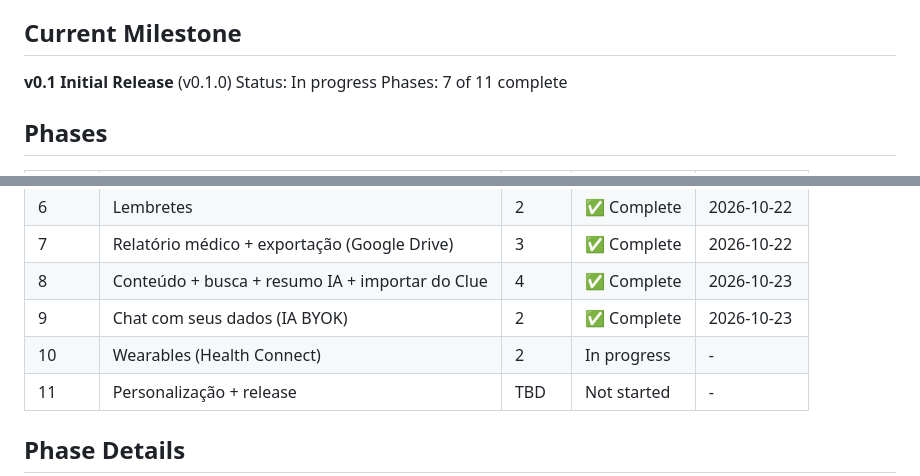
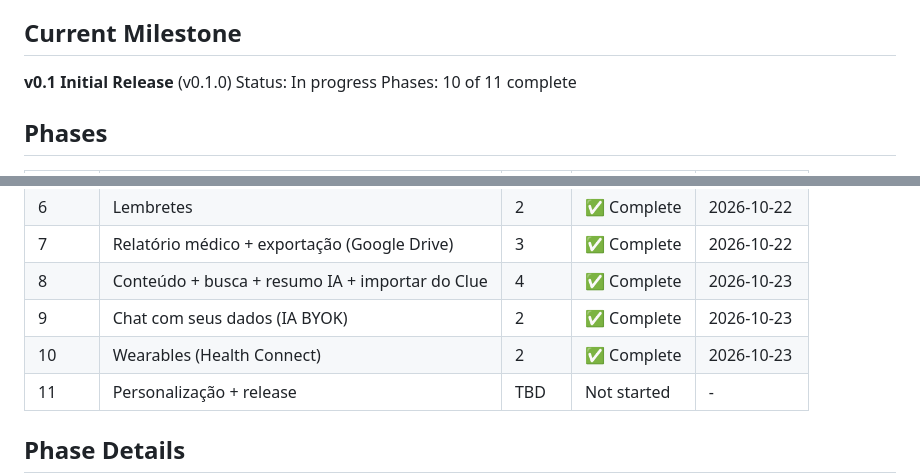
Before and after one commit to albornozrodrigo/ciclo-livre, a Markdown page: .paul/ROADMAP.md, 2 parts joined by grey strips. Rendered like a GitHub page.

```diff
--- a/.paul/ROADMAP.md
+++ b/.paul/ROADMAP.md
@@ -16,7 +16,7 @@ App Android de acompanhamento de ciclo com paridade de funcionalidades com o Clu
 ## Current Milestone
 **v0.1 Initial Release** (v0.1.0)
 Status: In progress
-Phases: 7 of 11 complete
+Phases: 10 of 11 complete
 
 ## Phases
 
@@ -31,7 +31,7 @@ Phases: 7 of 11 complete
 | 7 | Relatório médico + exportação (Google Drive) | 3 | ✅ Complete | 2026-10-22 |
 | 8 | Conteúdo + busca + resumo IA + importar do Clue | 4 | ✅ Complete | 2026-10-23 |
 | 9 | Chat com seus dados (IA BYOK) | 2 | ✅ Complete | 2026-10-23 |
-| 10 | Wearables (Health Connect) | 2 | In progress | - |
+| 10 | Wearables (Health Connect) | 2 | ✅ Complete | 2026-10-23 |
 | 11 | Personalização + release | TBD | Not started | - |
 
 ## Phase Details
```
Also changed, not shown: other parts of .paul/ROADMAP.md (+2 -2 lines), .paul/STATE.md (+17 -12 lines), 1 other file.
